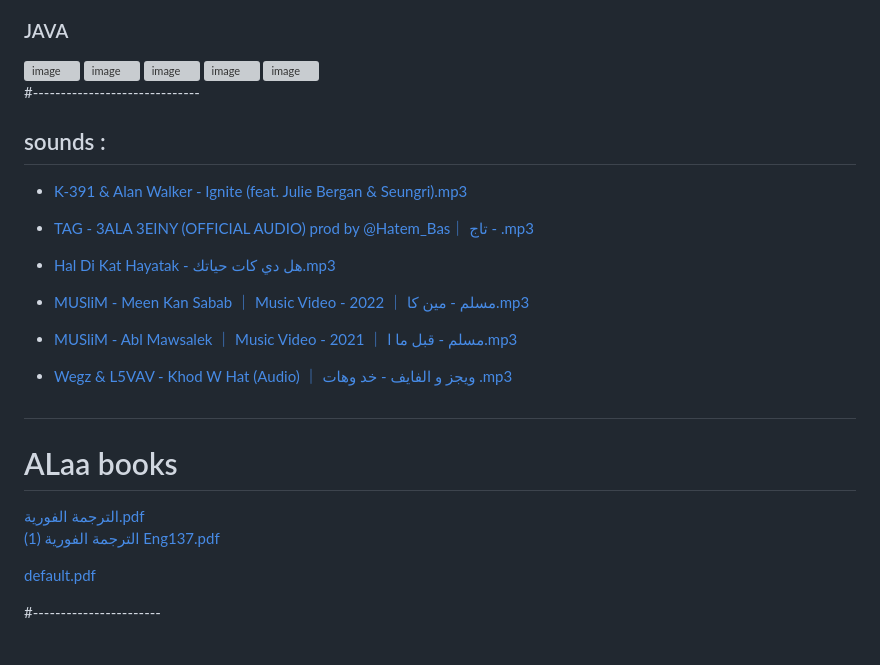
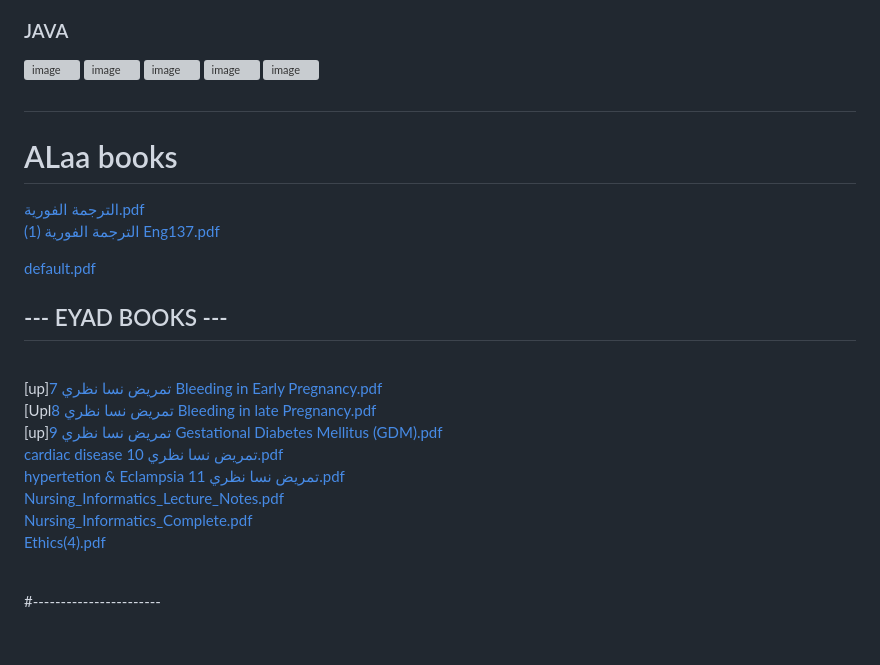
Before and after one commit to Programme319/COLLEGE_WORK, a Markdown page: README.md, the part around one of its changes. GitHub-like rendering; grey boxes are pictures that could not be loaded.

Commit message:
Revise README with new book entries and formatting
Updated the README to include new book links and reorganized sections.

```diff
--- a/README.md
+++ b/README.md
@@ -74,28 +73,6 @@
 </div>
 
 
-#------------------------------
-## sounds :
-- [K-391 & Alan Walker - Ignite (feat. Julie Bergan & Seungri).mp3](https://github.com/user-attachments/files/33314582/K-391.Alan.Walker.-.Ignite.feat.Julie.Bergan.Seungri.mp3)
-
-- [TAG - 3ALA 3EINY (OFFICIAL AUDIO) prod by @Hatem_Bas｜ تاج - .mp3](https://github.com/user-attachments/files/33758521/TAG.-.3ALA.3EINY.OFFICIAL.AUDIO.prod.by.%40Hatem_Bas.-.mp3)
-
-- [Hal Di Kat Hayatak - هل دي كات حياتك.mp3](https://github.com/user-attachments/files/33758584/Hal.Di.Kat.Hayatak.-.mp3)
-
-
-- [MUSliM - Meen Kan Sabab ｜ Music Video - 2022 ｜ مسلم - مين كا.mp3](https://github.com/user-attachments/files/33758649/MUSliM.-.Meen.Kan.Sabab.Music.Video.-.2022.-.mp3)
-
-
-- [MUSliM - Abl Mawsalek ｜ Music Video - 2021 ｜ مسلم - قبل ما ا.mp3](https://github.com/user-attachments/files/33759757/MUSliM.-.Abl.Mawsalek.Music.Video.-.2021.-.mp3)
-
-- [Wegz & L5VAV - Khod W Hat (Audio) ｜ ويجز و الفايف - خد وهات .mp3](https://github.com/user-attachments/files/33759926/Wegz.L5VAV.-.Khod.W.Hat.Audio.-.mp3)
-
-
-
-
-
-
-
 ## <h1 style="color:red;">ALaa books</h1>
 [الترجمة الفورية.pdf](https://github.com/user-attachments/files/33685306/default.pdf)
 <br>
@@ -103,3 +80,17 @@
 <br>
 
 [default.pdf](https://github.com/user-attachments/files/33685552/default.pdf)
+
+##  ---  EYAD BOOKS  ---
+
+<br>
+
+[up][تمريض نسا نظري 7 Bleeding in Early Pregnancy.pdf](https://github.com/user-attachments/files/33921353/7.Bleeding.in.Early.Pregnancy.pdf)<br>
+[Upl[تمريض نسا نظري 8 Bleeding in late Pregnancy.pdf](https://github.com/user-attachments/files/33921232/8.Bleeding.in.late.Pregnancy.pdf)<br>
+[up][تمريض نسا نظري 9 Gestational Diabetes Mellitus (GDM).pdf](https://github.com/user-attachments/files/33921250/9.Gestational.Diabetes.Mellitus.GDM.pdf)<br>
+[cardiac disease تمريض نسا نظري 10.pdf](https://github.com/user-attachments/files/33921249/cardiac.disease.10.pdf)<br>
+[hypertetion & Eclampsia تمريض نسا نظري 11.pdf](https://github.com/user-attachments/files/33921248/hypertetion.Eclampsia.11.pdf)<br>
+[Nursing_Informatics_Lecture_Notes.pdf](https://github.com/user-attachments/files/33921247/Nursing_Informatics_Lecture_Notes.pdf)<br>
+[Nursing_Informatics_Complete.pdf](https://github.com/user-attachments/files/33921244/Nursing_Informatics_Complete.pdf)<br>
+[Ethics(4).pdf](https://github.com/user-attachments/files/33921233/Ethics.4.pdf)<br>
+
```
Also changed, not shown: other parts of README.md (+4 -1 lines).
